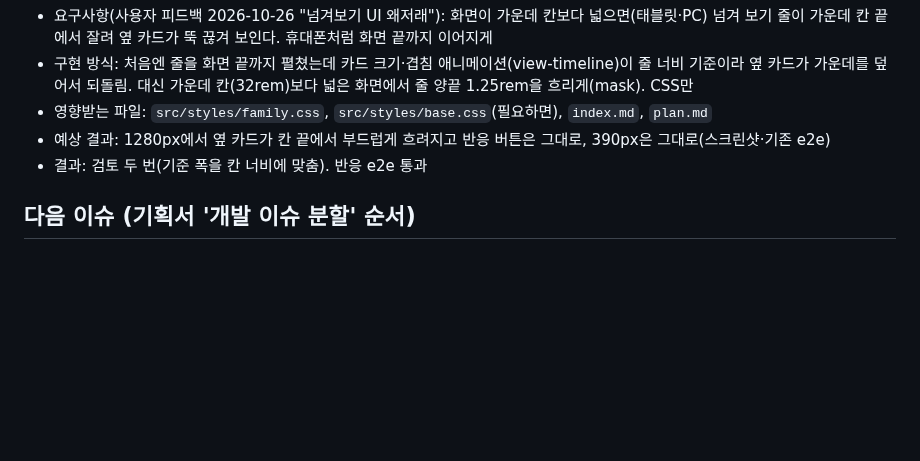
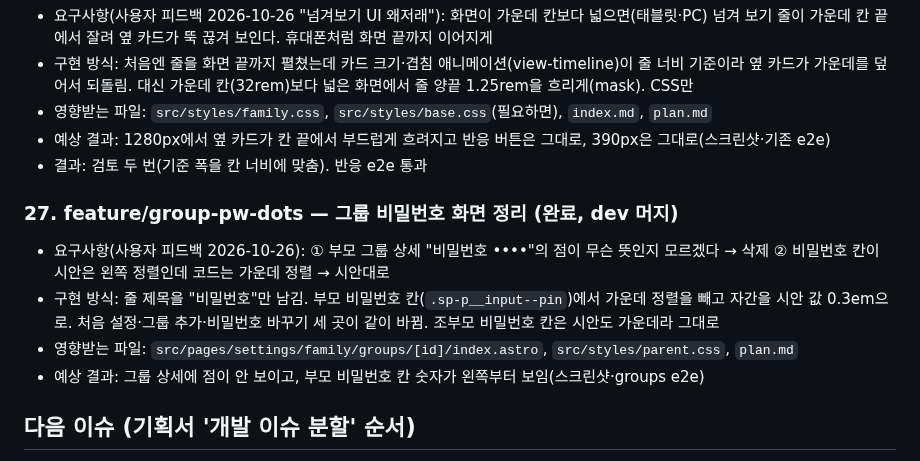
Before and after one commit to mjkang0987/sweepea, a Markdown page: plan.md, the part around the change. GitHub-like rendering; blank space fills up the shorter version.

Commit message:
docs: 그룹 비밀번호 화면 정리 계획
Co-Authored-By: Claude Opus 5.5 <noreply@anthropic.com>
Claude-Session: https://claude.ai/code/session_01PGCKZQpn2dMJA8VgSfE9ov

```diff
--- a/plan.md
+++ b/plan.md
@@ -406,6 +406,13 @@
 - 예상 결과: 1280px에서 옆 카드가 칸 끝에서 부드럽게 흐려지고 반응 버튼은 그대로, 390px은 그대로(스크린샷·기존 e2e)
 - 결과: 검토 두 번(기준 폭을 칸 너비에 맞춤). 반응 e2e 통과
 
+### 27. feature/group-pw-dots — 그룹 비밀번호 화면 정리 (완료, dev 머지)
+
+- 요구사항(사용자 피드백 2026-10-26): ① 부모 그룹 상세 "비밀번호 ••••"의 점이 무슨 뜻인지 모르겠다 → 삭제 ② 비밀번호 칸이 시안은 왼쪽 정렬인데 코드는 가운데 정렬 → 시안대로
+- 구현 방식: 줄 제목을 "비밀번호"만 남김. 부모 비밀번호 칸(`.sp-p__input--pin`)에서 가운데 정렬을 빼고 자간을 시안 값 0.3em으로. 처음 설정·그룹 추가·비밀번호 바꾸기 세 곳이 같이 바뀜. 조부모 비밀번호 칸은 시안도 가운데라 그대로
+- 영향받는 파일: `src/pages/settings/family/groups/[id]/index.astro`, `src/styles/parent.css`, `plan.md`
+- 예상 결과: 그룹 상세에 점이 안 보이고, 부모 비밀번호 칸 숫자가 왼쪽부터 보임(스크린샷·groups e2e)
+
 ## 다음 이슈 (기획서 '개발 이슈 분할' 순서)
 
 저장소는 `sweepea` 하나에 웹과 `supabase/`를 같이 둔다(혼자 개발, DB와 화면 변경을 한 PR에서 검증). iOS·안드로이드는 나중에 `sweepea-ios`, `sweepea-android`.
```
